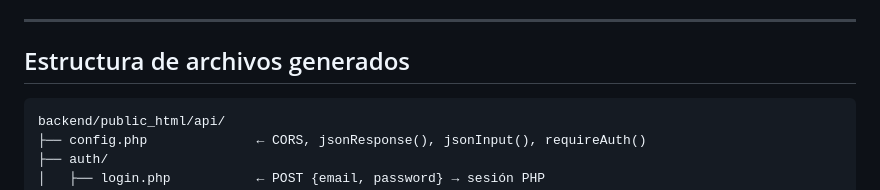
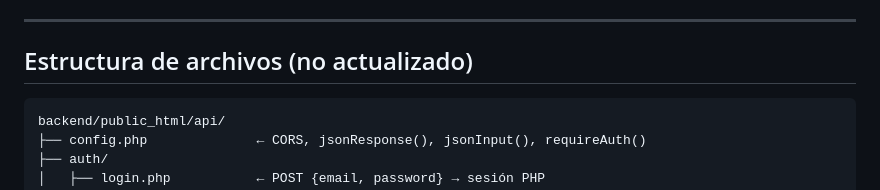
Before and after one commit to Ruseffit/pedzio, a Markdown page: README.md, the part around the change. Drawn GitHub-style.

Commit message:
Update section title in README.md

````diff
--- a/README.md
+++ b/README.md
@@ -253,7 +253,7 @@ Checklist:
 
 ---
 
-## Estructura de archivos generados
+## Estructura de archivos (no actualizado)
 
 ```
 backend/public_html/api/
````
